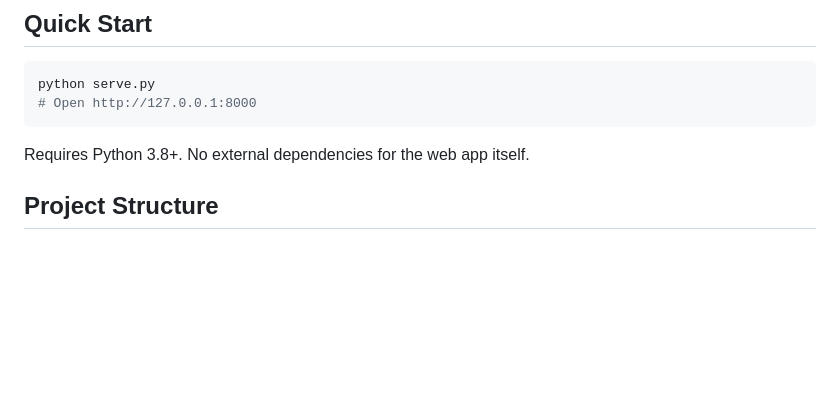
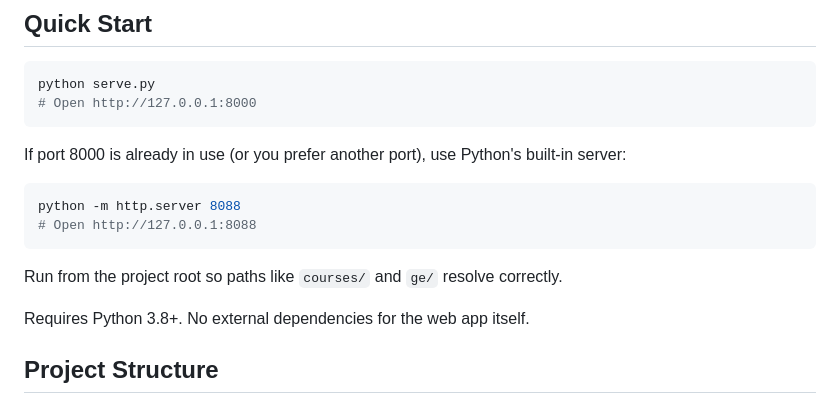
Before and after one commit to ShortTimeNoSee/ButteMAP, a Markdown page: README.md, the part around the change. GitHub-like rendering; blank space fills up the shorter version.

Commit message:
Updated the README Quick Start with a note that you can use python -m http.server 8088 when 8000 is busy, and a reminder to run it from the project root so paths like courses/ and ge/ work.

````diff
--- a/README.md
+++ b/README.md
@@ -47,6 +47,15 @@ No data is sent to any server. Everything runs client-side.
 python serve.py
 # Open http://127.0.0.1:8000
 ```
+
+If port 8000 is already in use (or you prefer another port), use Python's built-in server:
+
+```bash
+python -m http.server 8088
+# Open http://127.0.0.1:8088
+```
+
+Run from the project root so paths like `courses/` and `ge/` resolve correctly.
 
 Requires Python 3.8+. No external dependencies for the web app itself.
 
````
